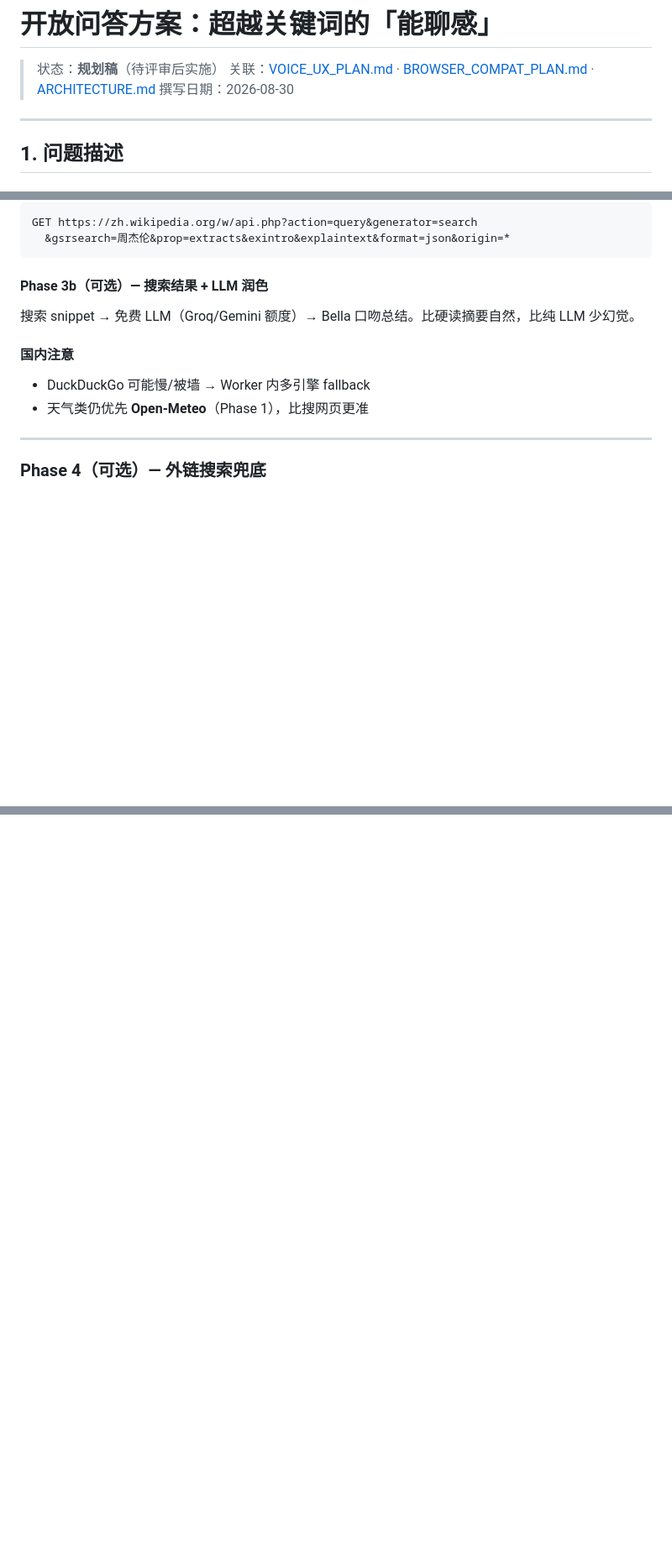
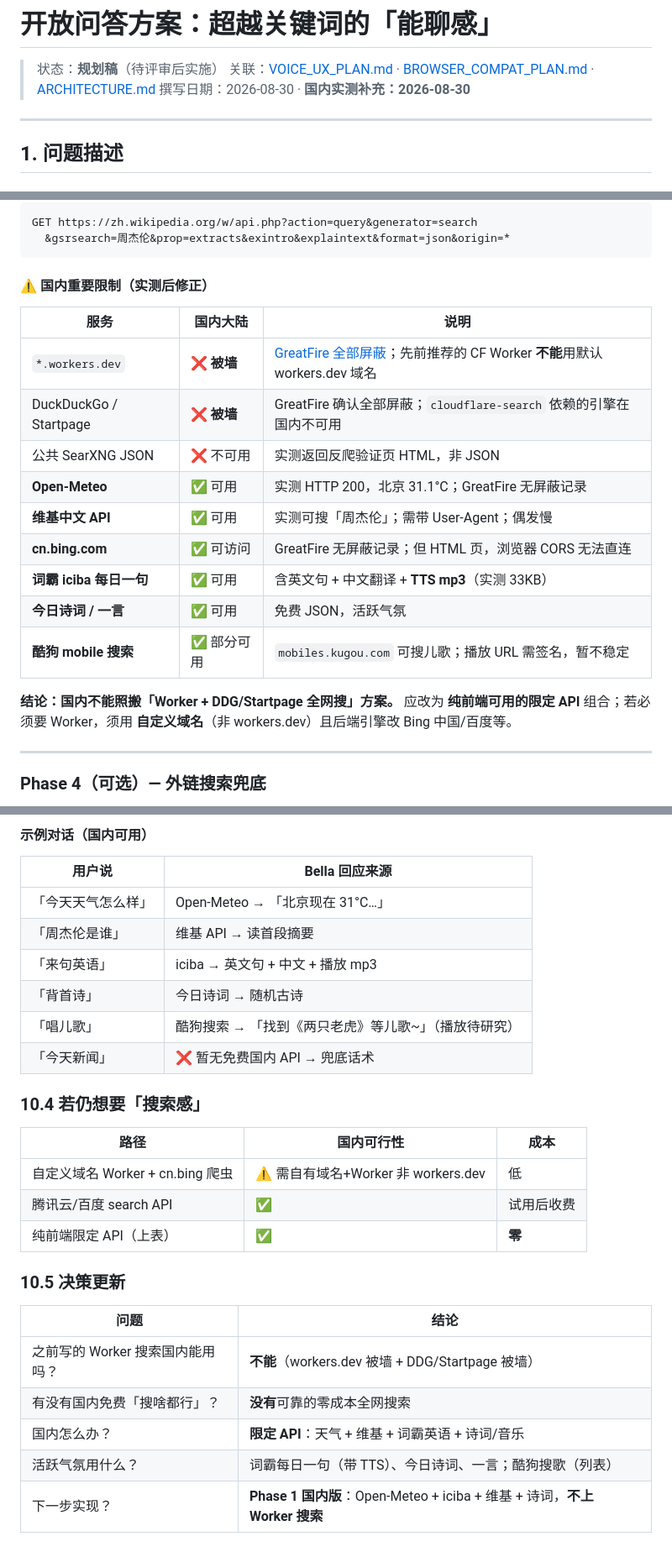
Before and after one commit to MrWangHello/AI-techer, a Markdown page: ai-english-teacher/docs/OPEN_QA_PLAN.md, 3 parts joined by grey strips. Shown at 84% size. Drawn GitHub-style; blank space fills up the shorter version.

````diff
--- a/ai-english-teacher/docs/OPEN_QA_PLAN.md
+++ b/ai-english-teacher/docs/OPEN_QA_PLAN.md
@@ -2,7 +2,7 @@
 
 > 状态：**规划稿**（待评审后实施）
 > 关联：[VOICE_UX_PLAN.md](./VOICE_UX_PLAN.md) · [BROWSER_COMPAT_PLAN.md](./BROWSER_COMPAT_PLAN.md) · [ARCHITECTURE.md](./ARCHITECTURE.md)
-> 撰写日期：2026-08-30
+> 撰写日期：2026-08-30 · **国内实测补充：2026-08-30**
 
 ---
 
@@ -246,14 +246,21 @@ GET https://zh.wikipedia.org/w/api.php?action=query&generator=search
   &gsrsearch=周杰伦&prop=extracts&exintro&explaintext&format=json&origin=*
 ```
 
-#### Phase 3b（可选）— 搜索结果 + LLM 润色
+#### ⚠️ 国内重要限制（实测后修正）
 
-搜索 snippet → 免费 LLM（Groq/Gemini 额度）→ Bella 口吻总结。比硬读摘要自然，比纯 LLM 少幻觉。
+| 服务 | 国内大陆 | 说明 |
+|------|----------|------|
+| `*.workers.dev` | ❌ **被墙** | [GreatFire 全部屏蔽](https://zh.greatfire.org/domain/workers.dev)；先前推荐的 CF Worker **不能**用默认 workers.dev 域名 |
+| DuckDuckGo / Startpage | ❌ **被墙** | GreatFire 确认全部屏蔽；`cloudflare-search` 依赖的引擎在国内不可用 |
+| 公共 SearXNG JSON | ❌ 不可用 | 实测返回反爬验证页 HTML，非 JSON |
+| **Open-Meteo** | ✅ 可用 | 实测 HTTP 200，北京 31.1°C；GreatFire 无屏蔽记录 |
+| **维基中文 API** | ✅ 可用 | 实测可搜「周杰伦」；需带 User-Agent；偶发慢 |
+| **cn.bing.com** | ✅ 可访问 | GreatFire 无屏蔽记录；但 HTML 页，浏览器 CORS 无法直连 |
+| **词霸 iciba 每日一句** | ✅ 可用 | 含英文句 + 中文翻译 + **TTS mp3**（实测 33KB） |
+| **今日诗词 / 一言** | ✅ 可用 | 免费 JSON，活跃气氛 |
+| **酷狗 mobile 搜索** | ✅ 部分可用 | `mobiles.kugou.com` 可搜儿歌；播放 URL 需签名，暂不稳定 |
 
-#### 国内注意
-
-- DuckDuckGo 可能慢/被墙 → Worker 内多引擎 fallback
-- 天气类仍优先 **Open-Meteo**（Phase 1），比搜网页更准
+**结论：国内不能照搬「Worker + DDG/Startpage 全网搜」方案。** 应改为 **纯前端可用的限定 API** 组合；若必须要 Worker，须用 **自定义域名**（非 workers.dev）且后端引擎改 Bing 中国/百度等。
 
 ---
 
@@ -376,0 +434,28 @@ Bella 是 **英语学习宠物**，开放问答是**增强粘性**，不是变
+#### 示例对话（国内可用）
+
+| 用户说 | Bella 回应来源 |
+|--------|----------------|
+| 「今天天气怎么样」 | Open-Meteo → 「北京现在 31°C…」 |
+| 「周杰伦是谁」 | 维基 API → 读首段摘要 |
+| 「来句英语」 | iciba → 英文句 + 中文 + 播放 mp3 |
+| 「背首诗」 | 今日诗词 → 随机古诗 |
+| 「唱儿歌」 | 酷狗搜索 → 「找到《两只老虎》等儿歌~」（播放待研究） |
+| 「今天新闻」 | ❌ 暂无免费国内 API → 兜底话术 |
+
+### 10.4 若仍想要「搜索感」
+
+| 路径 | 国内可行性 | 成本 |
+|------|-----------|------|
+| 自定义域名 Worker + cn.bing 爬虫 | ⚠️ 需自有域名+Worker 非 workers.dev | 低 |
+| 腾讯云/百度 search API | ✅ | 试用后收费 |
+| 纯前端限定 API（上表） | ✅ | **零** |
+
+### 10.5 决策更新
+
+| 问题 | 结论 |
+|------|------|
+| 之前写的 Worker 搜索国内能用吗？ | **不能**（workers.dev 被墙 + DDG/Startpage 被墙） |
+| 有没有国内免费「搜啥都行」？ | **没有**可靠的零成本全网搜索 |
+| 国内怎么办？ | **限定 API**：天气 + 维基 + 词霸英语 + 诗词/音乐 |
+| 活跃气氛用什么？ | 词霸每日一句（带 TTS）、今日诗词、一言；酷狗搜歌（列表） |
+| 下一步实现？ | **Phase 1 国内版**：Open-Meteo + iciba + 维基 + 诗词，**不上 Worker 搜索** |
````
Also changed, not shown: other parts of ai-english-teacher/docs/OPEN_QA_PLAN.md (+50 -0 lines), AGENTS.md (+1 -1 lines).
